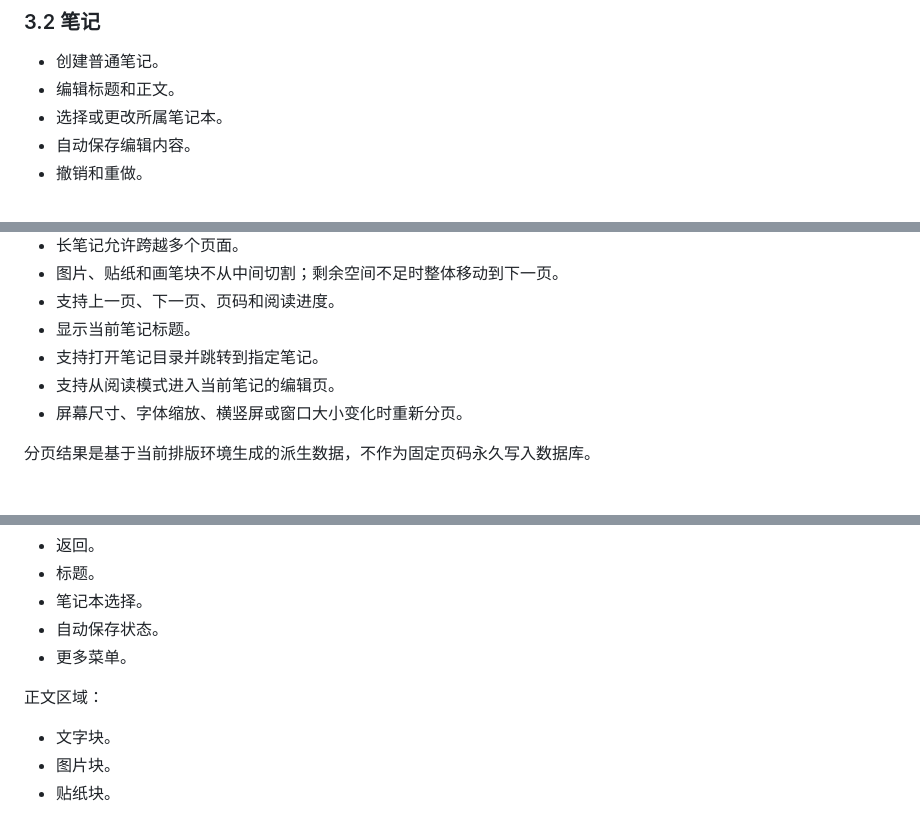
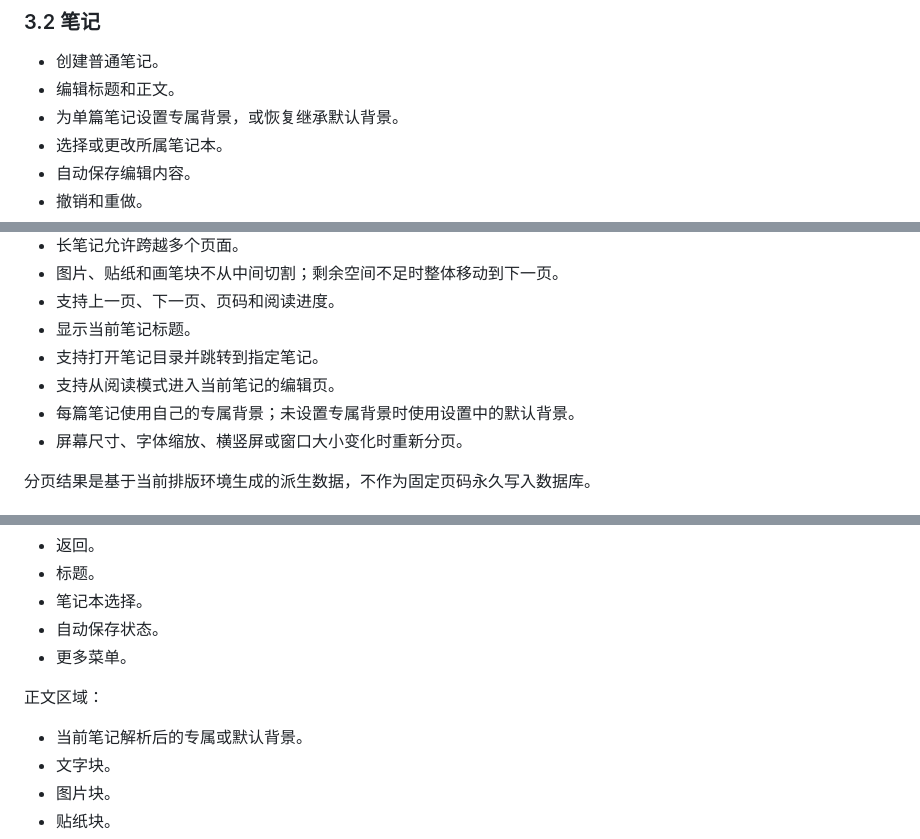
Before and after one commit to xingonliu/xnote, a Markdown page: docs/Mind Note 功能清单与页面组成.md, 3 parts joined by grey strips. Rendered like a GitHub page.

```diff
--- a/docs/Mind Note 功能清单与页面组成.md
+++ b/docs/Mind Note 功能清单与页面组成.md
@@ -54,6 +54,7 @@ Agent 区域优先使用会话列表与对话区双栏布局。搜索入口在
 
 - 创建普通笔记。
 - 编辑标题和正文。
+- 为单篇笔记设置专属背景，或恢复继承默认背景。
 - 选择或更改所属笔记本。
 - 自动保存编辑内容。
 - 撤销和重做。
@@ -176,6 +179,7 @@ Note
 - 显示当前笔记标题。
 - 支持打开笔记目录并跳转到指定笔记。
 - 支持从阅读模式进入当前笔记的编辑页。
+- 每篇笔记使用自己的专属背景；未设置专属背景时使用设置中的默认背景。
 - 屏幕尺寸、字体缩放、横竖屏或窗口大小变化时重新分页。
 
 分页结果是基于当前排版环境生成的派生数据，不作为固定页码永久写入数据库。
@@ -475,6 +506,7 @@ Mind Note
 
 正文区域：
 
+- 当前笔记解析后的专属或默认背景。
 - 文字块。
 - 图片块。
 - 贴纸块。
```
Also changed, not shown: other parts of docs/Mind Note 功能清单与页面组成.md (+47 -2 lines), docs/Mind Note UI 设计规范.md (+20 -3 lines).
